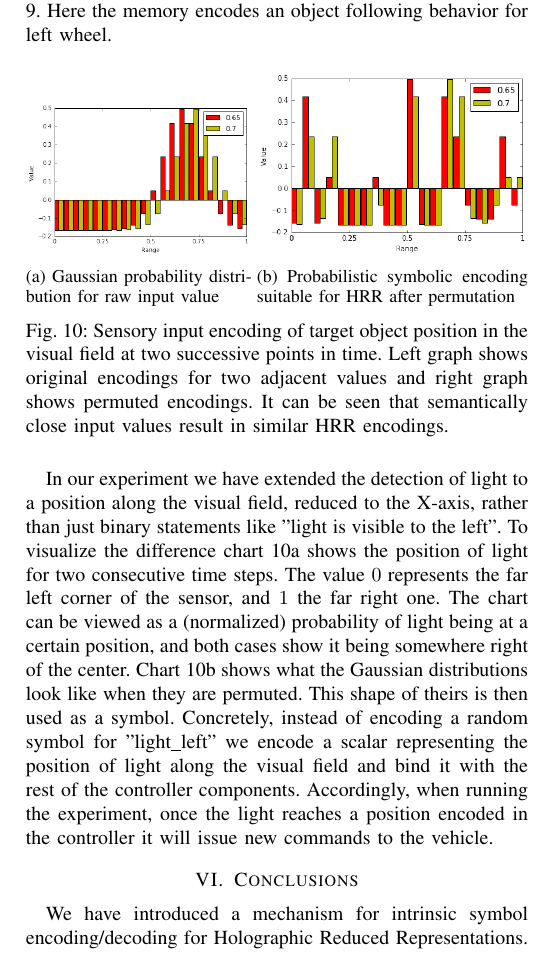
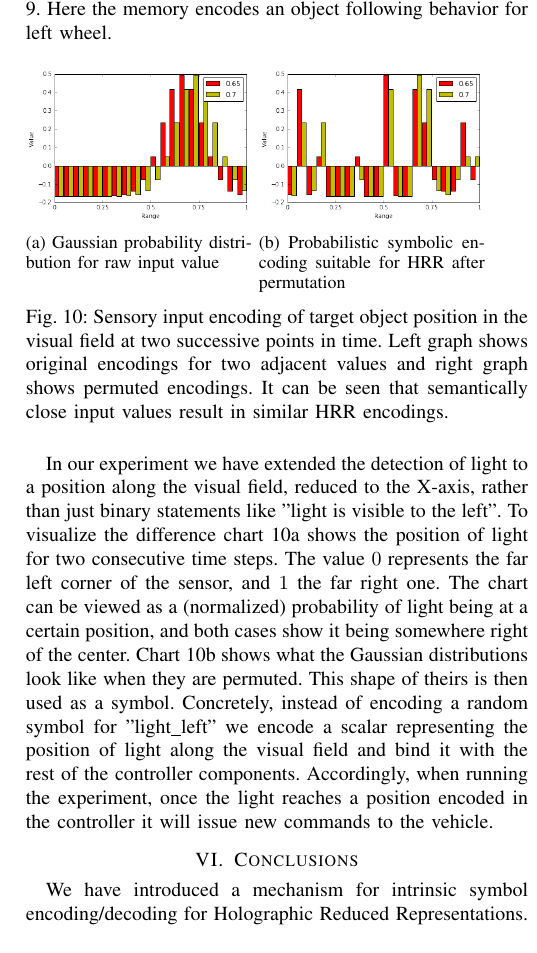
Before and after one commit to HBPNeurorobotics/holographic, a LaTeX paper (papers/hrr-paper/paper.tex): part of one column of page 7 of 7, cut so that both start at the same text. Compiled offline with pdfLaTeX; a missing font is replaced by an installed copy or a similar font; a LaTeX package or settings file that is missing is left out.

Commit message:
Realigned images, again

```diff
--- a/papers/hrr-paper/paper.tex
+++ b/papers/hrr-paper/paper.tex
@@ -899,10 +899,10 @@ An example of this kind of symbolic script is given in figure \ref{fig:symbolic-
 			\begin{subfigure}{0.45\columnwidth}
 				\center
 				\includegraphics[width=1\columnwidth]{img/gaussianbar.png}
-				\caption{Gaussian probability distribution for raw input value}
+				\caption{Gaussian probability distribution for raw input value\\}
 				\label{fig:gaussianbar}
 			\end{subfigure}
-			\begin{subfigure}{0.54\columnwidth}
+			\begin{subfigure}{0.45\columnwidth}
 				\center
 				\includegraphics[width=1\columnwidth]{img/gaussianbarperm.png}
 				\caption{Probabilistic symbolic encoding suitable for HRR after permutation
```
